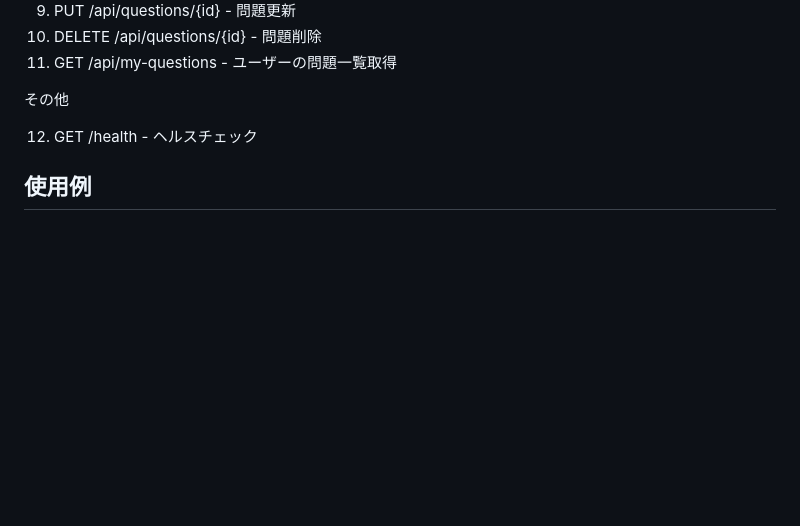
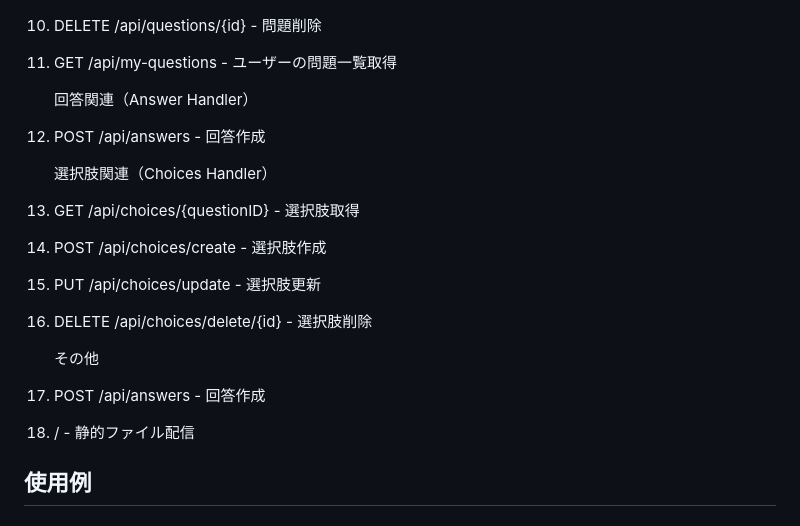
Before and after one commit to HigawariKaisendonn/Shittaka_Back-, a Markdown page: README.md, the part around the change. Drawn GitHub-style; blank space fills up the shorter version.

```diff
--- a/README.md
+++ b/README.md
@@ -132,9 +132,22 @@ curl -X GET "http://localhost:8088/api/auth/test"
   10. DELETE /api/questions/{id} - 問題削除
   11. GET /api/my-questions - ユーザーの問題一覧取得
 
-  その他
+      回答関連（Answer Handler）
 
-  12. GET /health - ヘルスチェック
+  13. POST /api/answers - 回答作成
+
+      選択肢関連（Choices Handler）
+
+  15. GET /api/choices/{questionID} - 選択肢取得
+  16. POST /api/choices/create - 選択肢作成
+  17. PUT /api/choices/update - 選択肢更新
+  18. DELETE /api/choices/delete/{id} - 選択肢削除
+
+      その他
+
+  19. POST /api/answers - 回答作成
+  20. / - 静的ファイル配信
+
 
 ## 使用例
 
```
